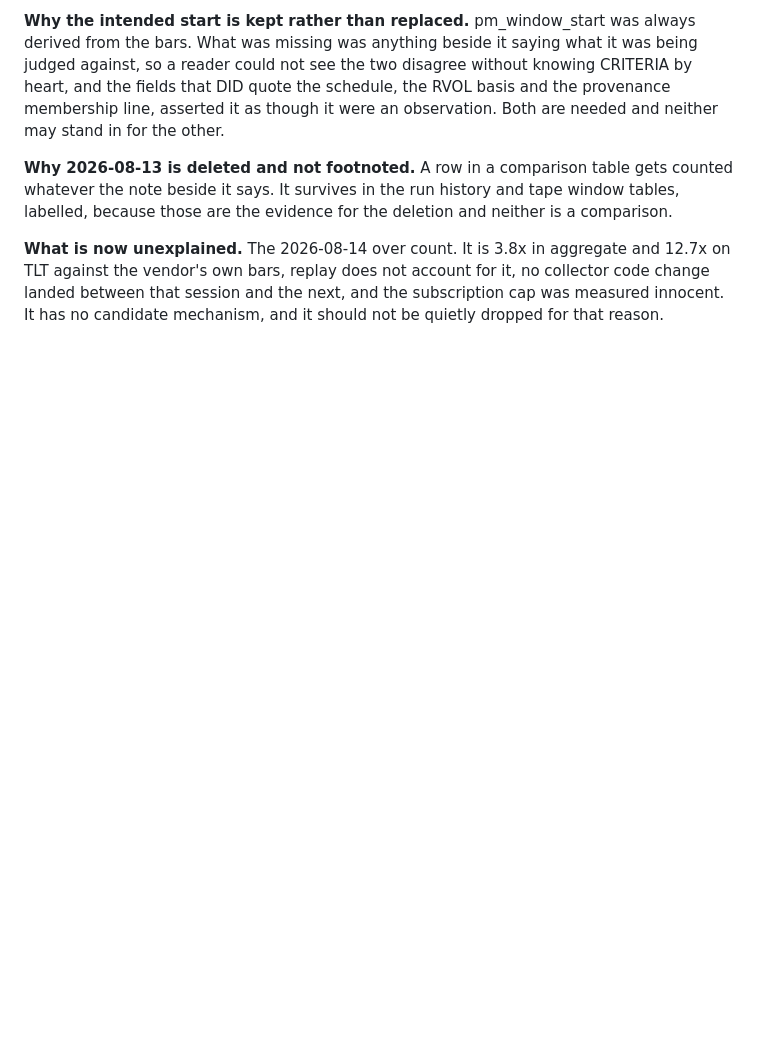
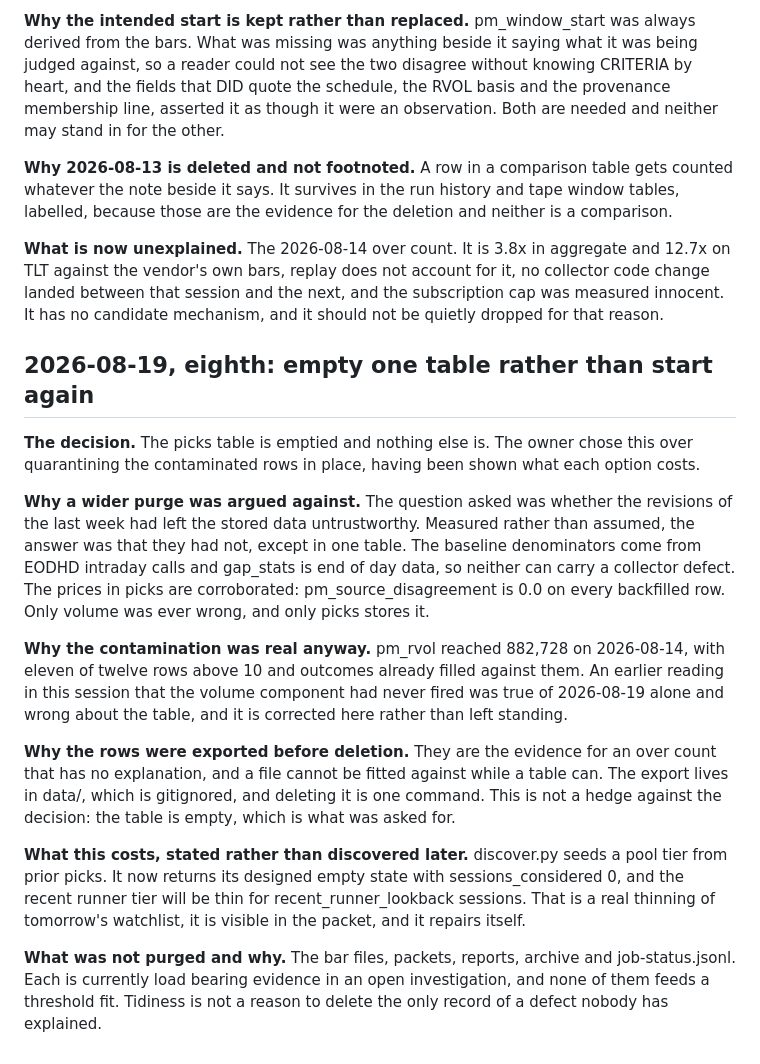
Before and after one commit to masalasev-ops/PremarketDesk, a Markdown page: doc/DECISIONS.md, the part around the change. GitHub-like rendering; blank space fills up the shorter version.

```diff
--- a/doc/DECISIONS.md
+++ b/doc/DECISIONS.md
@@ -2373,3 +2373,41 @@ and 12.7x on TLT against the vendor's own bars, replay does not account for it,
 no collector code change landed between that session and the next, and the
 subscription cap was measured innocent. It has no candidate mechanism, and it
 should not be quietly dropped for that reason.
+
+
+## 2026-08-19, eighth: empty one table rather than start again
+
+**The decision.** The picks table is emptied and nothing else is. The owner
+chose this over quarantining the contaminated rows in place, having been shown
+what each option costs.
+
+**Why a wider purge was argued against.** The question asked was whether the
+revisions of the last week had left the stored data untrustworthy. Measured
+rather than assumed, the answer was that they had not, except in one table. The
+baseline denominators come from EODHD intraday calls and gap_stats is end of day
+data, so neither can carry a collector defect. The prices in picks are
+corroborated: pm_source_disagreement is 0.0 on every backfilled row. Only volume
+was ever wrong, and only picks stores it.
+
+**Why the contamination was real anyway.** pm_rvol reached 882,728 on
+2026-08-14, with eleven of twelve rows above 10 and outcomes already filled
+against them. An earlier reading in this session that the volume component had
+never fired was true of 2026-08-19 alone and wrong about the table, and it is
+corrected here rather than left standing.
+
+**Why the rows were exported before deletion.** They are the evidence for an
+over count that has no explanation, and a file cannot be fitted against while a
+table can. The export lives in data/, which is gitignored, and deleting it is
+one command. This is not a hedge against the decision: the table is empty, which
+is what was asked for.
+
+**What this costs, stated rather than discovered later.** discover.py seeds a
+pool tier from prior picks. It now returns its designed empty state with
+sessions_considered 0, and the recent runner tier will be thin for
+recent_runner_lookback sessions. That is a real thinning of tomorrow's
+watchlist, it is visible in the packet, and it repairs itself.
+
+**What was not purged and why.** The bar files, packets, reports, archive and
+job-status.jsonl. Each is currently load bearing evidence in an open
+investigation, and none of them feeds a threshold fit. Tidiness is not a reason
+to delete the only record of a defect nobody has explained.
```
Also changed, not shown: doc/CHANGELOG.md (+60 -0 lines).
